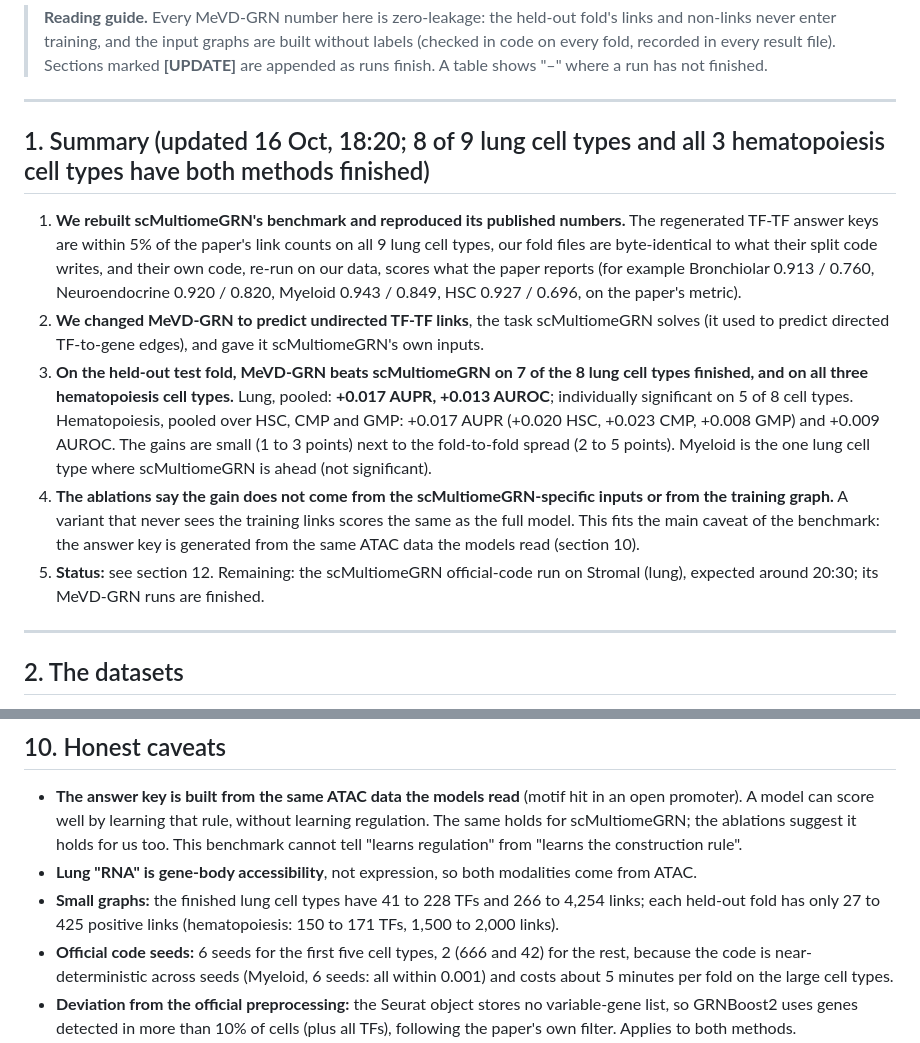
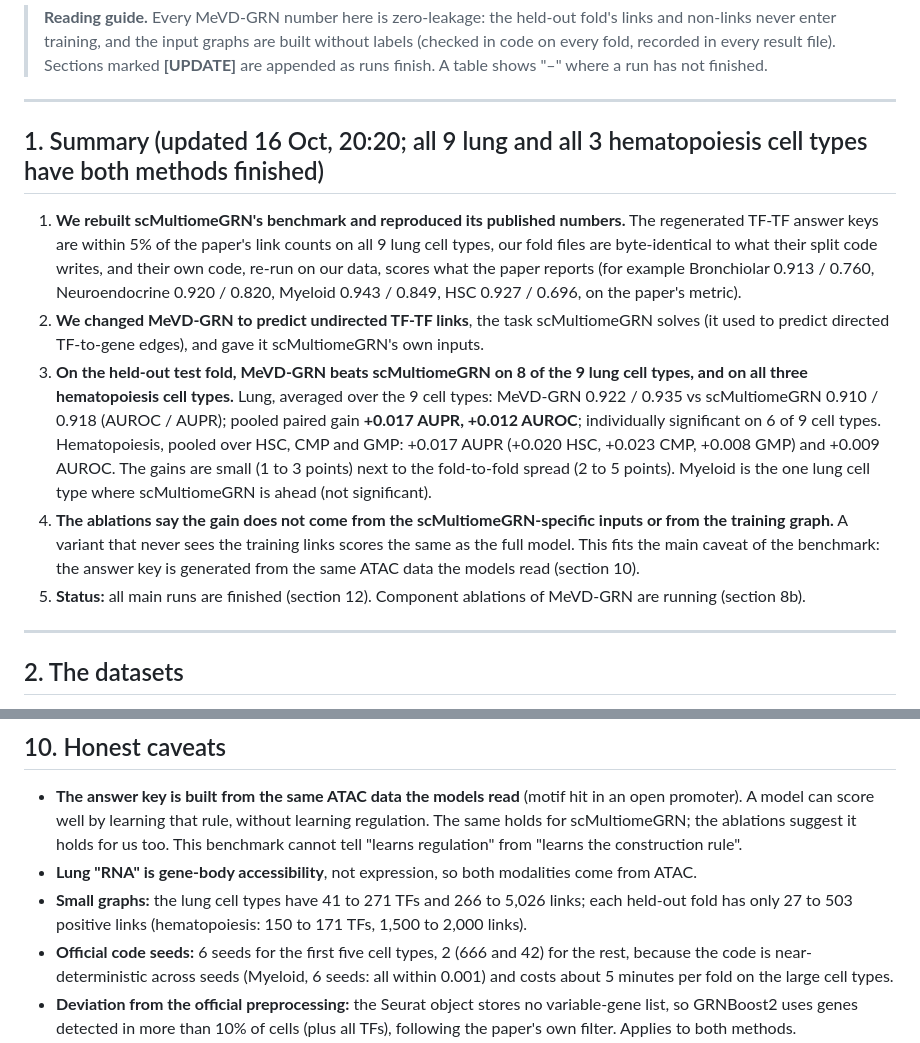
Before and after one commit to vishakkashyapk30/MEvD_GRN, a Markdown page: docs/presentation/presentation_11th_oct_17th_oct.md, 2 parts joined by grey strips. Rendered like a GitHub page.

```diff
--- a/docs/presentation/presentation_11th_oct_17th_oct.md
+++ b/docs/presentation/presentation_11th_oct_17th_oct.md
@@ -9,7 +9,7 @@ Branch `scmgrn-tftf`. Experiment write-up with every deviation: `docs/experiment
 
 ---
 
-## 1. Summary (updated 16 Oct, 18:20; 8 of 9 lung cell types and all 3 hematopoiesis cell types have both methods finished)
+## 1. Summary (updated 16 Oct, 20:20; all 9 lung and all 3 hematopoiesis cell types have both methods finished)
 
 1. **We rebuilt scMultiomeGRN's benchmark and reproduced its published numbers.** The regenerated TF-TF answer keys are within
    5% of the paper's link counts on all 9 lung cell types, our fold files are byte-identical to what their split code writes,
@@ -17,13 +17,13 @@ Branch `scmgrn-tftf`. Experiment write-up with every deviation: `docs/experiment
    Myeloid 0.943 / 0.849, HSC 0.927 / 0.696, on the paper's metric).
 2. **We changed MeVD-GRN to predict undirected TF-TF links**, the task scMultiomeGRN solves (it used to predict directed TF-to-gene edges),
    and gave it scMultiomeGRN's own inputs.
-3. **On the held-out test fold, MeVD-GRN beats scMultiomeGRN on 7 of the 8 lung cell types finished, and on all three hematopoiesis cell types.**
-   Lung, pooled: **+0.017 AUPR, +0.013 AUROC**; individually significant on 5 of 8 cell types. Hematopoiesis, pooled over HSC, CMP and GMP: +0.017 AUPR (+0.020 HSC, +0.023 CMP, +0.008 GMP) and +0.009 AUROC.
+3. **On the held-out test fold, MeVD-GRN beats scMultiomeGRN on 8 of the 9 lung cell types, and on all three hematopoiesis cell types.**
+   Lung, averaged over the 9 cell types: MeVD-GRN 0.922 / 0.935 vs scMultiomeGRN 0.910 / 0.918 (AUROC / AUPR); pooled paired gain **+0.017 AUPR, +0.012 AUROC**; individually significant on 6 of 9 cell types. Hematopoiesis, pooled over HSC, CMP and GMP: +0.017 AUPR (+0.020 HSC, +0.023 CMP, +0.008 GMP) and +0.009 AUROC.
    The gains are small (1 to 3 points) next to the fold-to-fold spread (2 to 5 points). Myeloid is the one lung cell type where scMultiomeGRN is ahead (not significant).
 4. **The ablations say the gain does not come from the scMultiomeGRN-specific inputs or from the training graph.** A variant that never sees
    the training links scores the same as the full model. This fits the main caveat of the benchmark: the answer key is generated from the
    same ATAC data the models read (section 10).
-5. **Status:** see section 12. Remaining: the scMultiomeGRN official-code run on Stromal (lung), expected around 20:30; its MeVD-GRN runs are finished.
+5. **Status:** all main runs are finished (section 12). Component ablations of MeVD-GRN are running (section 8b).
 
 ---
 
@@ -297,7 +312,7 @@ rather than from per-cell BAM files, and the CMP scRNA cells (cmp0, cmp1, cmp2)
   rule, without learning regulation. The same holds for scMultiomeGRN; the ablations suggest it holds for us too. This benchmark cannot tell
   "learns regulation" from "learns the construction rule".
 - **Lung "RNA" is gene-body accessibility**, not expression, so both modalities come from ATAC.
-- **Small graphs:** the finished lung cell types have 41 to 228 TFs and 266 to 4,254 links; each held-out fold has only 27 to 425 positive links (hematopoiesis: 150 to 171 TFs, 1,500 to 2,000 links).
+- **Small graphs:** the lung cell types have 41 to 271 TFs and 266 to 5,026 links; each held-out fold has only 27 to 503 positive links (hematopoiesis: 150 to 171 TFs, 1,500 to 2,000 links).
 - **Official code seeds:** 6 seeds for the first five cell types, 2 (666 and 42) for the rest, because the code is near-deterministic across seeds
   (Myeloid, 6 seeds: all within 0.001) and costs about 5 minutes per fold on the large cell types.
 - **Deviation from the official preprocessing:** the Seurat object stores no variable-gene list, so GRNBoost2 uses genes detected in more than 10% of
```
Also changed, not shown: other parts of docs/presentation/presentation_11th_oct_17th_oct.md (+24 -8 lines), docs/presentation/figs_scmgrn/fig_ablation.png, docs/presentation/figs_scmgrn/fig_paper.png, docs/presentation/figs_scmgrn/fig_test.png.
